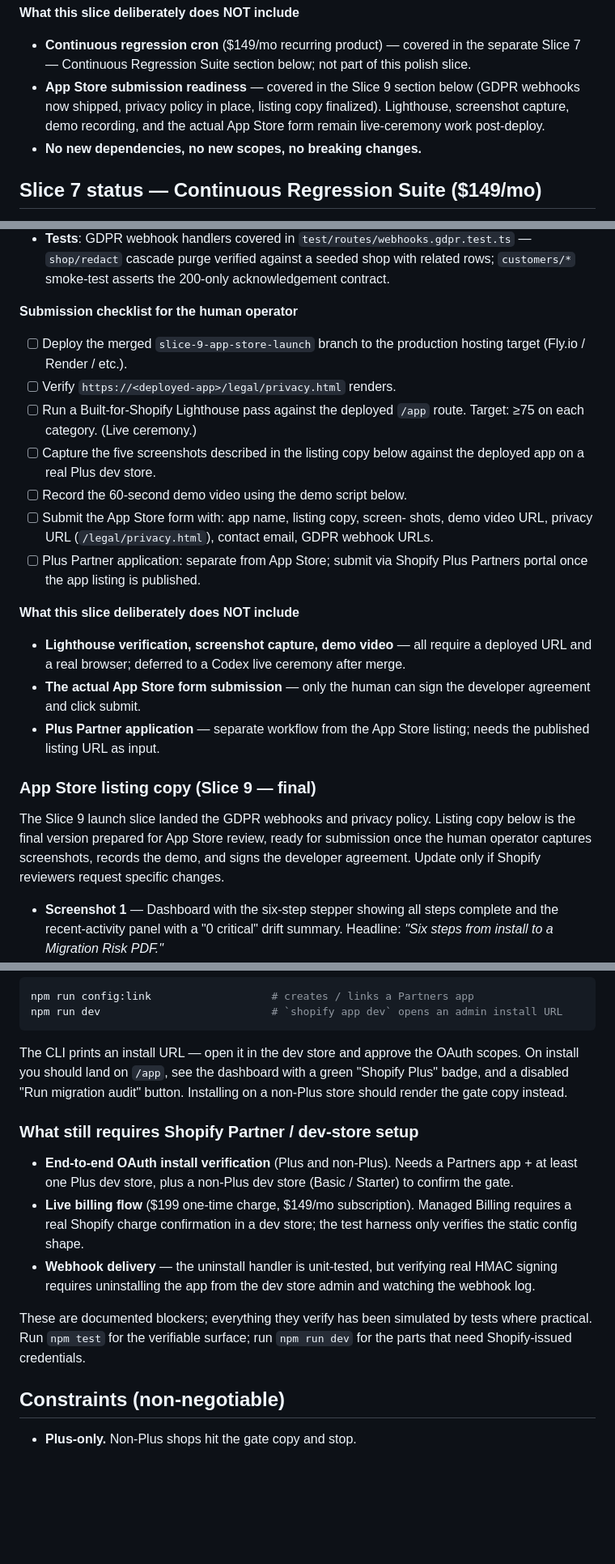
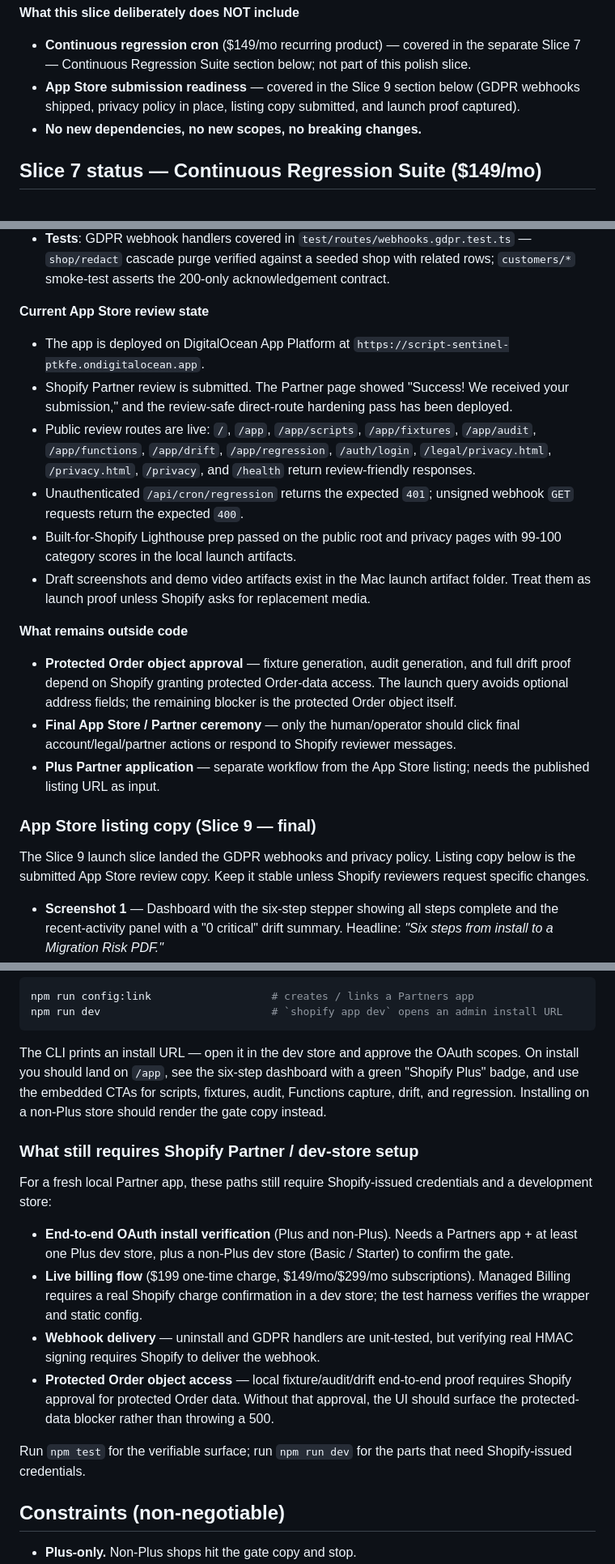
Before and after one commit to morgan-coded/script-sentinel, a Markdown page: README.md, 3 parts joined by grey strips. Shown at 81% size. Drawn GitHub-style; blank space fills up the shorter version.

Commit message:
docs: align README with launch review state

````diff
--- a/README.md
+++ b/README.md
@@ -392,9 +400,8 @@ locally-stored Slice 3 + Slice 5 data.
   in the separate Slice 7 — Continuous Regression Suite section below;
   not part of this polish slice.
 - **App Store submission readiness** — covered in the Slice 9 section
-  below (GDPR webhooks now shipped, privacy policy in place, listing
-  copy finalized). Lighthouse, screenshot capture, demo recording, and
-  the actual App Store form remain live-ceremony work post-deploy.
+  below (GDPR webhooks shipped, privacy policy in place, listing copy
+  submitted, and launch proof captured).
 - **No new dependencies, no new scopes, no breaking changes.**
 
 ## Slice 7 status — Continuous Regression Suite ($149/mo)
@@ -465,39 +472,40 @@ the app.
   against a seeded shop with related rows; `customers/*` smoke-test
   asserts the 200-only acknowledgement contract.
 
-**Submission checklist for the human operator**
+**Current App Store review state**
 
-- [ ] Deploy the merged `slice-9-app-store-launch` branch to the
-      production hosting target (Fly.io / Render / etc.).
-- [ ] Verify `https://<deployed-app>/legal/privacy.html` renders.
-- [ ] Run a Built-for-Shopify Lighthouse pass against the deployed
-      `/app` route. Target: ≥75 on each category. (Live ceremony.)
-- [ ] Capture the five screenshots described in the listing copy
-      below against the deployed app on a real Plus dev store.
-- [ ] Record the 60-second demo video using the demo script below.
-- [ ] Submit the App Store form with: app name, listing copy, screen-
-      shots, demo video URL, privacy URL (`/legal/privacy.html`),
-      contact email, GDPR webhook URLs.
-- [ ] Plus Partner application: separate from App Store; submit via
-      Shopify Plus Partners portal once the app listing is published.
+- The app is deployed on DigitalOcean App Platform at
+  `https://script-sentinel-ptkfe.ondigitalocean.app`.
+- Shopify Partner review is submitted. The Partner page showed
+  "Success! We received your submission," and the review-safe direct-route
+  hardening pass has been deployed.
+- Public review routes are live: `/`, `/app`, `/app/scripts`,
+  `/app/fixtures`, `/app/audit`, `/app/functions`, `/app/drift`,
+  `/app/regression`, `/auth/login`, `/legal/privacy.html`, `/privacy.html`,
+  `/privacy`, and `/health` return review-friendly responses.
+- Unauthenticated `/api/cron/regression` returns the expected `401`;
+  unsigned webhook `GET` requests return the expected `400`.
+- Built-for-Shopify Lighthouse prep passed on the public root and privacy
+  pages with 99-100 category scores in the local launch artifacts.
+- Draft screenshots and demo video artifacts exist in the Mac launch artifact
+  folder. Treat them as launch proof unless Shopify asks for replacement media.
 
-**What this slice deliberately does NOT include**
+**What remains outside code**
 
-- **Lighthouse verification, screenshot capture, demo video** — all
-  require a deployed URL and a real browser; deferred to a Codex live
-  ceremony after merge.
-- **The actual App Store form submission** — only the human can sign
-  the developer agreement and click submit.
-- **Plus Partner application** — separate workflow from the App Store
-  listing; needs the published listing URL as input.
+- **Protected Order object approval** — fixture generation, audit generation,
+  and full drift proof depend on Shopify granting protected Order-data access.
+  The launch query avoids optional address fields; the remaining blocker is the
+  protected Order object itself.
+- **Final App Store / Partner ceremony** — only the human/operator should click
+  final account/legal/partner actions or respond to Shopify reviewer messages.
+- **Plus Partner application** — separate workflow from the App Store listing;
+  needs the published listing URL as input.
 
 ### App Store listing copy (Slice 9 — final)
 
 The Slice 9 launch slice landed the GDPR webhooks and privacy policy.
-Listing copy below is the final version prepared for App Store review,
-ready for submission once the human operator captures screenshots,
-records the demo, and signs the developer agreement. Update only if
-Shopify reviewers request specific changes.
+Listing copy below is the submitted App Store review copy. Keep it stable
+unless Shopify reviewers request specific changes.
 
 - **Screenshot 1** — Dashboard with the six-step stepper showing all
   steps complete and the recent-activity panel with a "0 critical"
@@ -559,25 +567,30 @@ npm run dev                           # `shopify app dev` opens an admin install
 ```
 
 The CLI prints an install URL — open it in the dev store and approve the OAuth scopes.
-On install you should land on `/app`, see the dashboard with a green "Shopify Plus"
-badge, and a disabled "Run migration audit" button. Installing on a non-Plus store
-should render the gate copy instead.
+On install you should land on `/app`, see the six-step dashboard with a green
+"Shopify Plus" badge, and use the embedded CTAs for scripts, fixtures, audit,
+Functions capture, drift, and regression. Installing on a non-Plus store should
+render the gate copy instead.
 
 ### What still requires Shopify Partner / dev-store setup
+
+For a fresh local Partner app, these paths still require Shopify-issued
+credentials and a development store:
 
 - **End-to-end OAuth install verification** (Plus and non-Plus). Needs a Partners
   app + at least one Plus dev store, plus a non-Plus dev store (Basic / Starter)
   to confirm the gate.
-- **Live billing flow** ($199 one-time charge, $149/mo subscription). Managed
-  Billing requires a real Shopify charge confirmation in a dev store; the test
-  harness only verifies the static config shape.
-- **Webhook delivery** — the uninstall handler is unit-tested, but verifying real
-  HMAC signing requires uninstalling the app from the dev store admin and
-  watching the webhook log.
+- **Live billing flow** ($199 one-time charge, $149/mo/$299/mo subscriptions).
+  Managed Billing requires a real Shopify charge confirmation in a dev store; the
+  test harness verifies the wrapper and static config.
+- **Webhook delivery** — uninstall and GDPR handlers are unit-tested, but
+  verifying real HMAC signing requires Shopify to deliver the webhook.
+- **Protected Order object access** — local fixture/audit/drift end-to-end proof
+  requires Shopify approval for protected Order data. Without that approval, the
+  UI should surface the protected-data blocker rather than throwing a 500.
 
-These are documented blockers; everything they verify has been simulated by tests
-where practical. Run `npm test` for the verifiable surface; run `npm run dev` for
-the parts that need Shopify-issued credentials.
+Run `npm test` for the verifiable surface; run `npm run dev` for the parts that
+need Shopify-issued credentials.
 
 ## Constraints (non-negotiable)
 
````
Also changed, not shown: other parts of README.md (+10 -2 lines).
